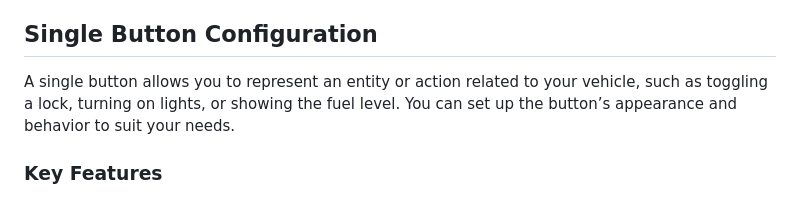
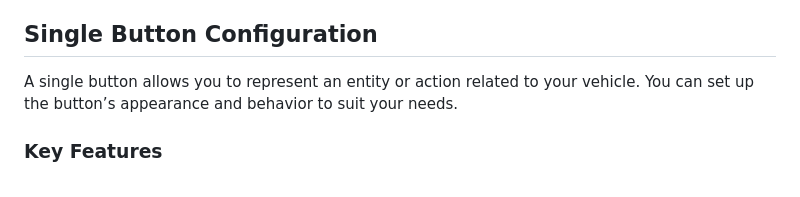
Before and after one commit to ngocjohn/vehicle-status-card, a Markdown page: README.md, the part around the change. Drawn GitHub-style.

Commit message:
chore: Update single button configuration in README.md

```diff
--- a/README.md
+++ b/README.md
@@ -138,7 +138,7 @@ The button card is a core feature that provides interactive buttons to control o
 
 ## Single Button Configuration
 
-A single button allows you to represent an entity or action related to your vehicle, such as toggling a lock, turning on lights, or showing the fuel level. You can set up the button’s appearance and behavior to suit your needs.
+A single button allows you to represent an entity or action related to your vehicle. You can set up the button’s appearance and behavior to suit your needs.
 
 ### Key Features
 
```
